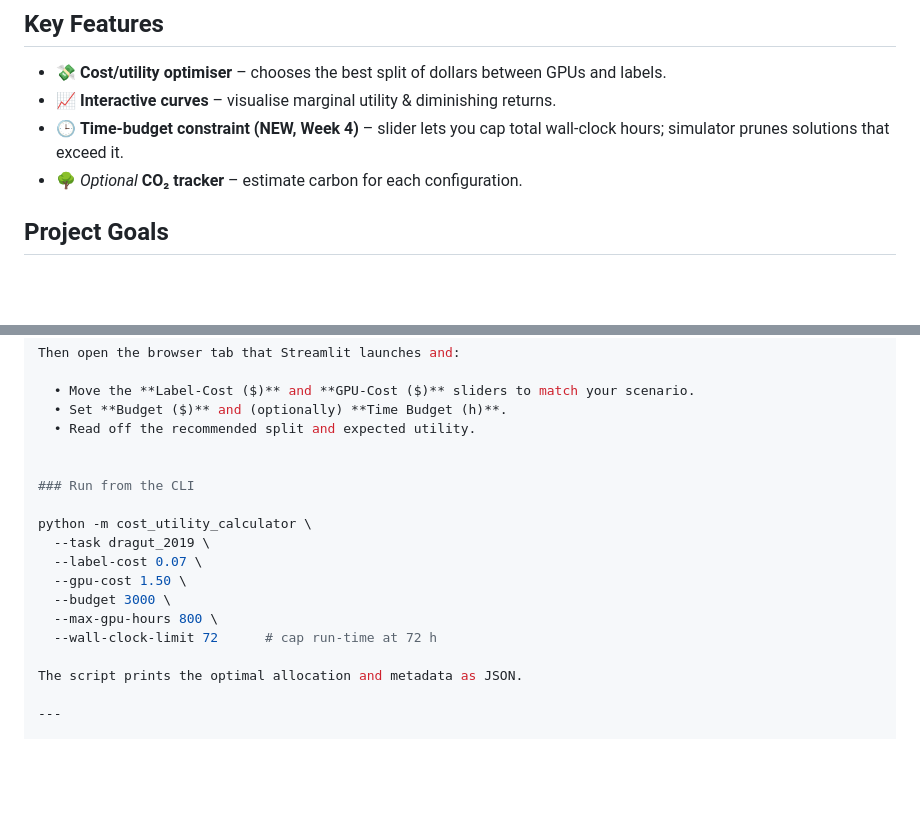
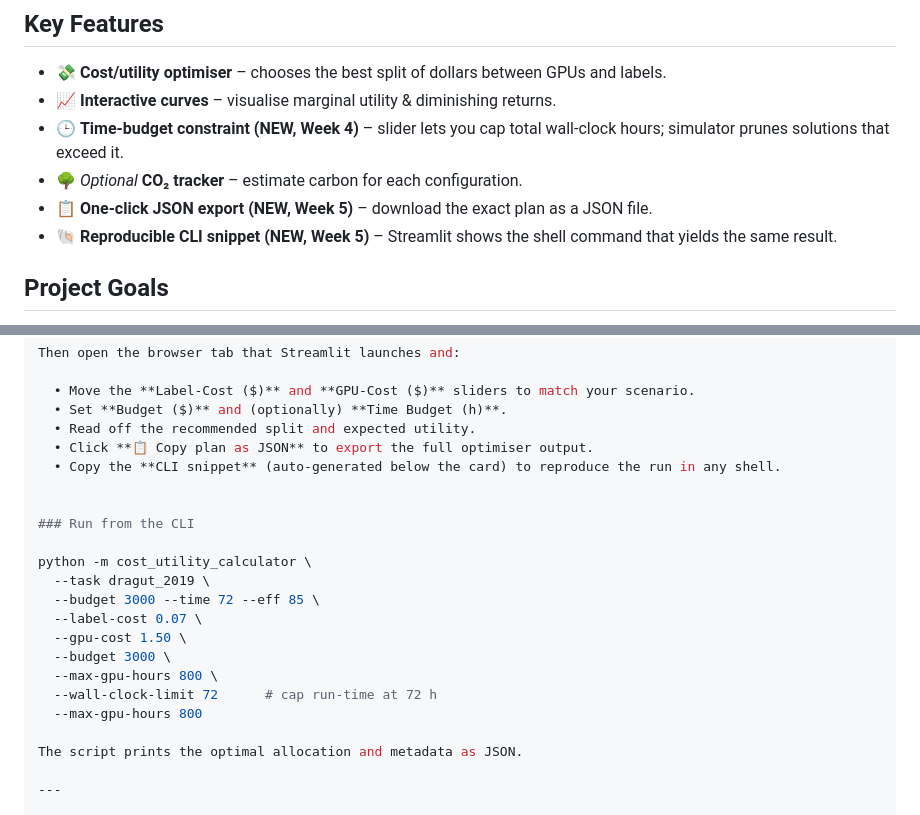
Before and after one commit to zuzannabak/cost-utility-calculator, a Markdown page: README.md, 2 parts joined by grey strips. Drawn GitHub-style; blank space fills up the shorter version.

Commit message:
docs(readme): JSON export + CLI snippet features

```diff
--- a/README.md
+++ b/README.md
@@ -9,6 +9,8 @@ compact NLP models.
 - 📈 **Interactive curves** – visualise marginal utility & diminishing returns.
 - 🕒 **Time-budget constraint (NEW, Week 4)** – slider lets you cap total wall-clock hours; simulator prunes solutions that exceed it.
 - 🌳 *Optional* **CO₂ tracker** – estimate carbon for each configuration.
+- 📋 **One-click JSON export (NEW, Week 5)** – download the exact plan as a JSON file.
+- 🐚 **Reproducible CLI snippet (NEW, Week 5)** – Streamlit shows the shell command that yields the same result.
 
 ## Project Goals
 1. Formalise the allocation problem with marginal-utility economics.
@@ -55,17 +57,21 @@ Then open the browser tab that Streamlit launches and:
   • Move the **Label-Cost ($)** and **GPU-Cost ($)** sliders to match your scenario.
   • Set **Budget ($)** and (optionally) **Time Budget (h)**.
   • Read off the recommended split and expected utility.
+  • Click **📋 Copy plan as JSON** to export the full optimiser output.
+  • Copy the **CLI snippet** (auto-generated below the card) to reproduce the run in any shell.
 
 
 ### Run from the CLI
 
 python -m cost_utility_calculator \
   --task dragut_2019 \
+  --budget 3000 --time 72 --eff 85 \
   --label-cost 0.07 \
   --gpu-cost 1.50 \
   --budget 3000 \
   --max-gpu-hours 800 \
   --wall-clock-limit 72      # cap run-time at 72 h
+  --max-gpu-hours 800
 
 The script prints the optimal allocation and metadata as JSON.
 
```
